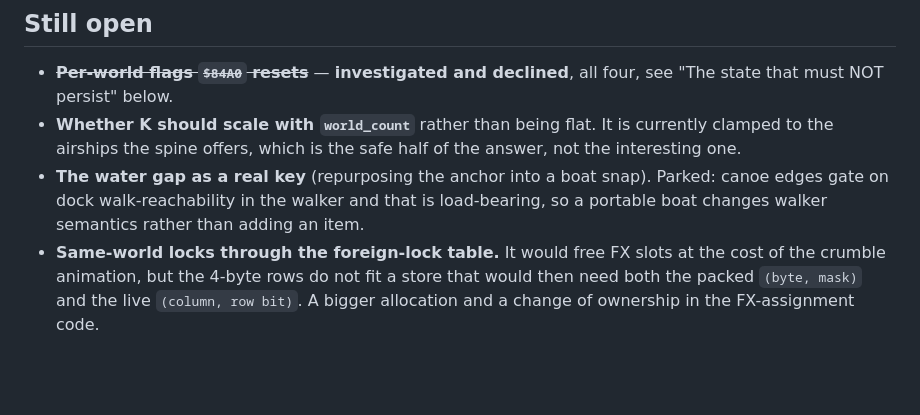
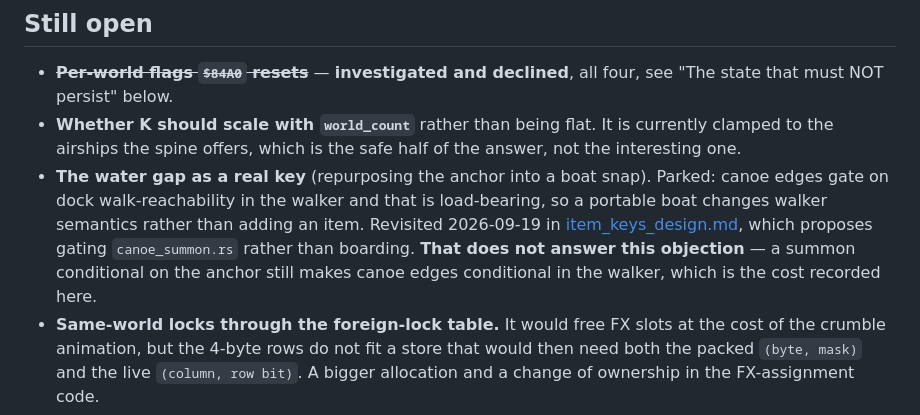
Before and after one commit to hamstringquestionable/smb3-rs, a Markdown page: docs/world_maze_design.md, the part around the change. GitHub-like rendering; blank space fills up the shorter version.

```diff
--- a/docs/world_maze_design.md
+++ b/docs/world_maze_design.md
@@ -1602,6 +1602,10 @@ wand counts — which is also the hardest setting. Nothing asks today.
   Parked: canoe edges gate on dock walk-reachability in the walker and that is
   load-bearing, so a portable boat changes walker semantics rather than adding
   an item.
+  Revisited 2026-09-19 in [item_keys_design.md](item_keys_design.md), which
+  proposes gating `canoe_summon.rs` rather than boarding. **That does not answer
+  this objection** — a summon conditional on the anchor still makes canoe edges
+  conditional in the walker, which is the cost recorded here.
 - **Same-world locks through the foreign-lock table.** It would free FX slots at
   the cost of the crumble animation, but the 4-byte rows do not fit a store that
   would then need both the packed `(byte, mask)` and the live
```
Also changed, not shown: docs/README.md (+1 -0 lines), docs/item_keys_design.md (added, +433 -0 lines).
